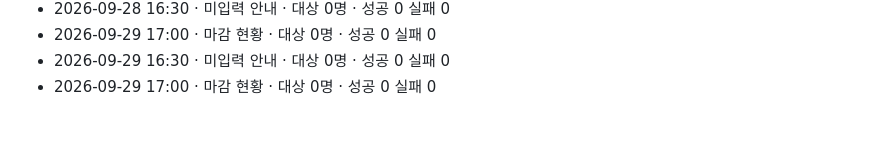
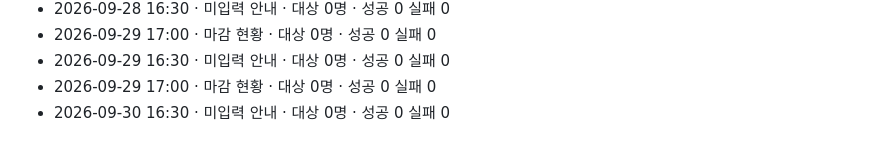
Before and after one commit to sajui80/shuttle-board2, a Markdown page: logs/2026-09.md, the part around the change. Drawn GitHub-style.

Commit message:
알림 발송 기록 2026-09-30

```diff
--- a/logs/2026-09.md
+++ b/logs/2026-09.md
@@ -43,3 +43,4 @@
 - 2026-09-29 17:00 · 마감 현황 · 대상 0명 · 성공 0 실패 0
 - 2026-09-29 16:30 · 미입력 안내 · 대상 0명 · 성공 0 실패 0
 - 2026-09-29 17:00 · 마감 현황 · 대상 0명 · 성공 0 실패 0
+- 2026-09-30 16:30 · 미입력 안내 · 대상 0명 · 성공 0 실패 0
```
